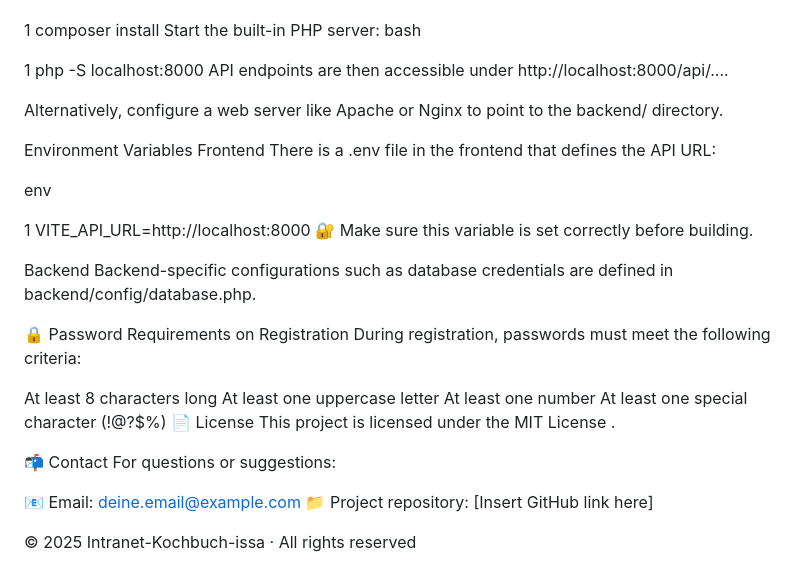
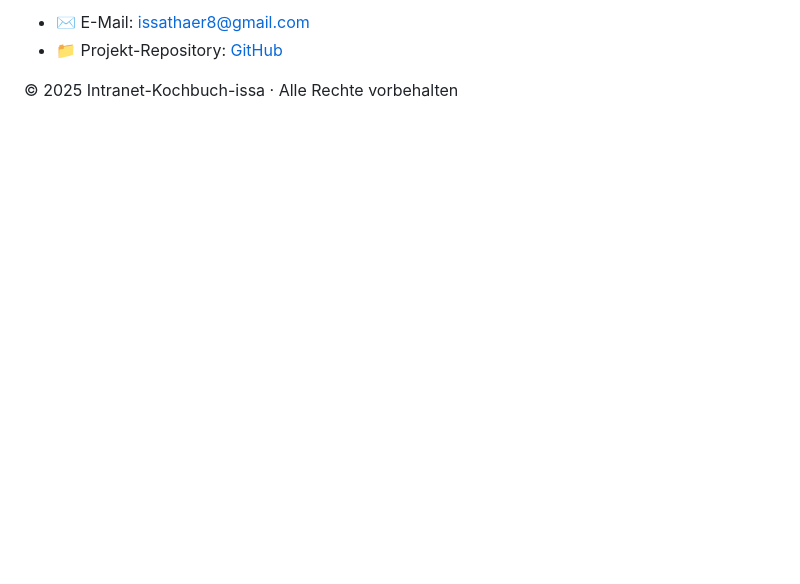
Before and after one commit to Thaer455/Intranet-Kochbuch-issa, a Markdown page: README.md, the part around one of its changes. Rendered like a GitHub page; blank space fills up the shorter version.

```diff
--- a/README.md
+++ b/README.md
@@ -123,45 +154,5 @@ bash
 
+- ✉️ E-Mail: issathaer8@gmail.com
+- 📁 Projekt-Repository: [GitHub](https://github.com/Thaer455/Intranet-Kochbuch-issa.git)
 
-1
-composer install
-Start the built-in PHP server:
-bash
-
-
-1
-php -S localhost:8000
-API endpoints are then accessible under http://localhost:8000/api/....
-
-Alternatively, configure a web server like Apache or Nginx to point to the backend/ directory.
-
-Environment Variables
-Frontend
-There is a .env file in the frontend that defines the API URL:
-
-env
-
-
-1
-VITE_API_URL=http://localhost:8000
-🔐 Make sure this variable is set correctly before building.
-
-Backend
-Backend-specific configurations such as database credentials are defined in backend/config/database.php.
-
-🔒 Password Requirements on Registration
-During registration, passwords must meet the following criteria:
-
-At least 8 characters long
-At least one uppercase letter
-At least one number
-At least one special character (!@?$%)
-📄 License
-This project is licensed under the MIT License .
-
-📬 Contact
-For questions or suggestions:
-
-📧 Email: deine.email@example.com
-📁 Project repository: [Insert GitHub link here]
-
-© 2025 Intranet-Kochbuch-issa · All rights reserved
+© 2025 Intranet-Kochbuch-issa · Alle Rechte vorbehalten
```
Also changed, not shown: other parts of README.md (+126 -95 lines).
